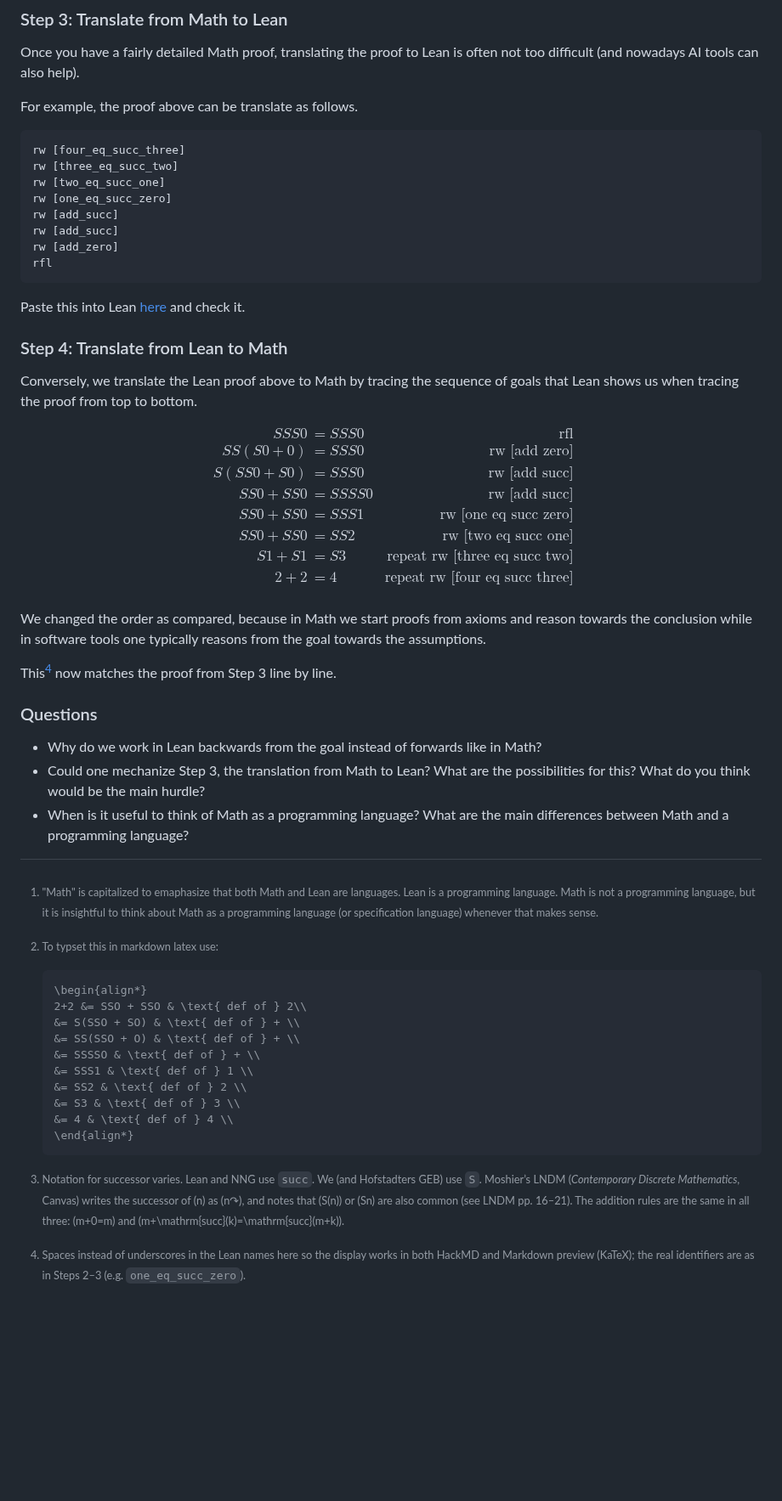
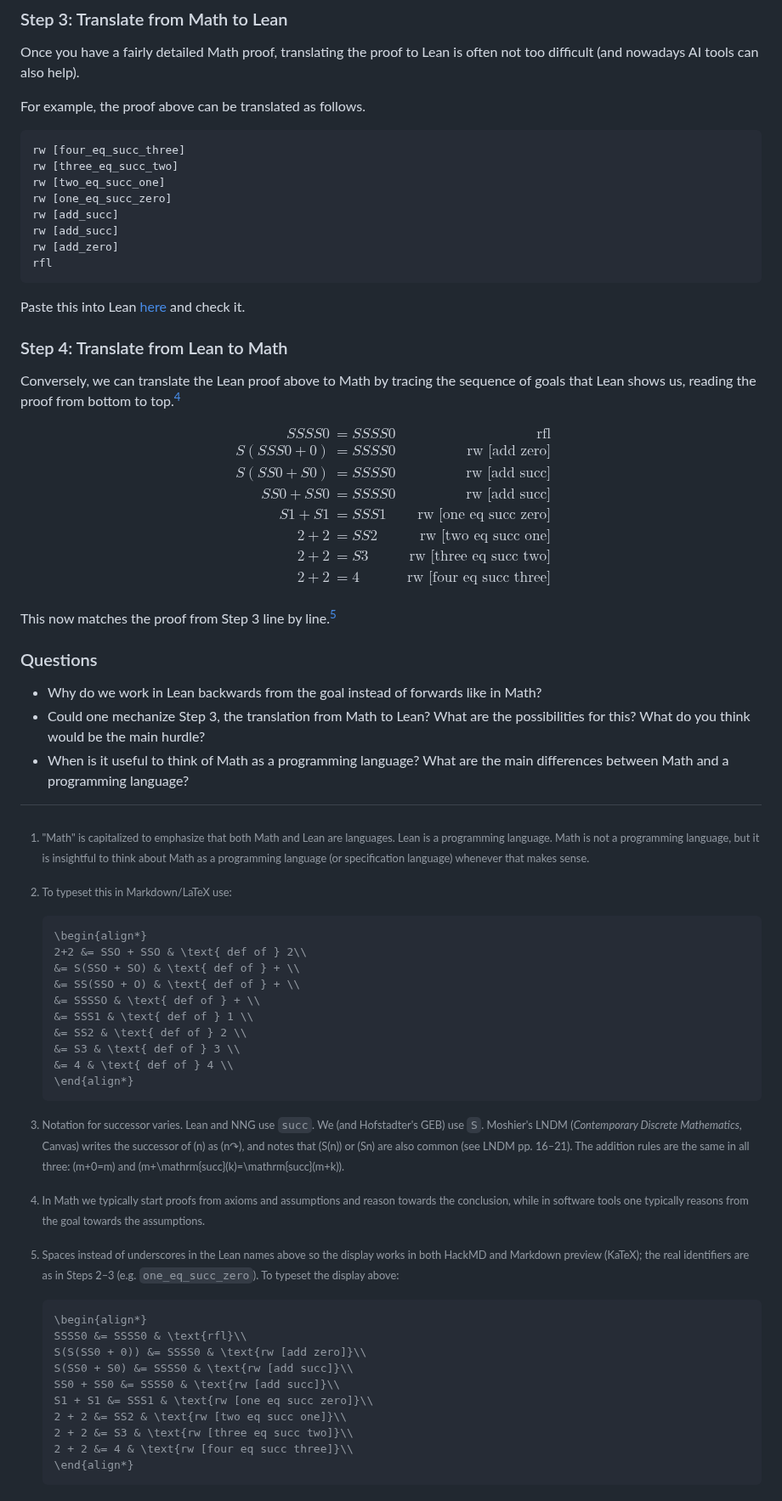
Before and after one commit to alexhkurz/CPSC-354-programming-languages-2026, a Markdown page: notes-hackmd/how-to-write-proofs-in-math-and-lean.md, the part around one of its changes. Shown at 85% size. Drawn GitHub-style; blank space fills up the shorter version.

Commit message:
typos etc

````diff
--- a/notes-hackmd/how-to-write-proofs-in-math-and-lean.md
+++ b/notes-hackmd/how-to-write-proofs-in-math-and-lean.md
@@ -54,7 +54,7 @@ If you have done the Tutorial World of the Lean NNG, these names will be familia
 
 Once you have a fairly detailed Math proof, translating the proof to Lean is often not too difficult (and nowadays AI tools can also help).
 
-For example, the proof above can be translate as follows.
+For example, the proof above can be translated as follows.
 
 ```{Lean}
 rw [four_eq_succ_three]
@@ -71,24 +71,22 @@ Paste this into Lean [here](https://adam.math.hhu.de/#/g/leanprover-community/nn
 
 ### Step 4: Translate from Lean to Math
 
-Conversely, we translate the Lean proof above to Math by tracing the sequence of goals that Lean shows us when tracing the proof from top to bottom.
+Conversely, we can translate the Lean proof above to Math by tracing the sequence of goals that Lean shows us, reading the proof from bottom to top.[^bottomtop]
 
 $$
 \begin{align*}
-SSS0 &= SSS0 & \text{rfl}\\
-SS(S0 + 0) &= SSS0 & \text{rw [add zero]}\\
-S(SS0 + S0) &= SSS0 & \text{rw [add succ]}\\
+SSSS0 &= SSSS0 & \text{rfl}\\
+S(SSS0 + 0) &= SSSS0 & \text{rw [add zero]}\\
+S(SS0 + S0) &= SSSS0 & \text{rw [add succ]}\\
 SS0 + SS0 &= SSSS0 & \text{rw [add succ]}\\
-SS0 + SS0 &= SSS1 & \text{rw [one eq succ zero]}\\
-SS0 + SS0 &= SS2 & \text{rw [two eq succ one]}\\
-S1 + S1 & = S3 & \text{repeat rw [three eq succ two]}\\
-2+2 &= 4 & \text{repeat rw [four eq succ three]}\\
+S1 + S1 &= SSS1 & \text{rw [one eq succ zero]}\\
+2 + 2 &= SS2 & \text{rw [two eq succ one]}\\
+2 + 2 &= S3 & \text{rw [three eq succ two]}\\
+2 + 2 &= 4 & \text{rw [four eq succ three]}\\
 \end{align*}
 $$
 
-We changed the order as compared, because in Math we start proofs from axioms and reason towards the conclusion while in software tools one typically reasons from the goal towards the assumptions.
-
-This[^latex2] now matches the proof from Step 3 line by line.
+This now matches the proof from Step 3 line by line.[^latex2]
 
 ### Questions
 
@@ -96,13 +94,13 @@ This[^latex2] now matches the proof from Step 3 line by line.
 - Could one mechanize Step 3, the translation from Math to Lean? What are the possibilities for this? What do you think would be the main hurdle?
 - When is it useful to think of Math as a programming language? What are the main differences between Math and a programming language?
 
-[^copying]: Of course, sometimes it is appropriate to copy small amounts of material and then one needs to give a reference. In particular, uses of LLMs need to be acknowledged.
+[^bottomtop]: In Math we typically start proofs from axioms and assumptions and reason towards the conclusion, while in software tools one typically reasons from the goal towards the assumptions.
 
-[^math]: "Math" is capitalized to emaphasize that both Math and Lean are languages. Lean is a programming language. Math is not a programming language, but it is insightful to think about Math as a programming language (or specification language) whenever that makes sense.
+[^math]: "Math" is capitalized to emphasize that both Math and Lean are languages. Lean is a programming language. Math is not a programming language, but it is insightful to think about Math as a programming language (or specification language) whenever that makes sense.
 
-[^successor]: Notation for successor varies. Lean and NNG use `succ`. We (and Hofstadters GEB) use `S`. Moshier’s LNDM (*Contemporary Discrete Mathematics*, Canvas) writes the successor of \(n\) as \(n↷\), and notes that \(S(n)\) or \(Sn\) are also common (see LNDM pp. 16–21). The addition rules are the same in all three: \(m+0=m\) and \(m+\mathrm{succ}(k)=\mathrm{succ}(m+k)\).
+[^successor]: Notation for successor varies. Lean and NNG use `succ`. We (and Hofstadter's GEB) use `S`. Moshier's LNDM (*Contemporary Discrete Mathematics*, Canvas) writes the successor of \(n\) as \(n↷\), and notes that \(S(n)\) or \(Sn\) are also common (see LNDM pp. 16–21). The addition rules are the same in all three: \(m+0=m\) and \(m+\mathrm{succ}(k)=\mathrm{succ}(m+k)\).
 
-[^latex1]: To typset this in markdown latex use:
+[^latex1]: To typeset this in Markdown/LaTeX use:
 	```
 	\begin{align*}
 	2+2 &= SSO + SSO & \text{ def of } 2\\
@@ -116,4 +114,16 @@ This[^latex2] now matches the proof from Step 3 line by line.
 	\end{align*}
 	```
 
-[^latex2]: Spaces instead of underscores in the Lean names here so the display works in both HackMD and Markdown preview (KaTeX); the real identifiers are as in Steps 2–3 (e.g. `one_eq_succ_zero`).
+[^latex2]: Spaces instead of underscores in the Lean names above so the display works in both HackMD and Markdown preview (KaTeX); the real identifiers are as in Steps 2–3 (e.g. `one_eq_succ_zero`). To typeset the display above:
+	```
+	\begin{align*}
+	SSSS0 &= SSSS0 & \text{rfl}\\
+	S(S(SS0 + 0)) &= SSSS0 & \text{rw [add zero]}\\
+	S(SS0 + S0) &= SSSS0 & \text{rw [add succ]}\\
+	SS0 + SS0 &= SSSS0 & \text{rw [add succ]}\\
+	S1 + S1 &= SSS1 & \text{rw [one eq succ zero]}\\
+	2 + 2 &= SS2 & \text{rw [two eq succ one]}\\
+	2 + 2 &= S3 & \text{rw [three eq succ two]}\\
+	2 + 2 &= 4 & \text{rw [four eq succ three]}\\
+	\end{align*}
+	```
````
Also changed, not shown: other parts of notes-hackmd/how-to-write-proofs-in-math-and-lean.md (+3 -3 lines).
